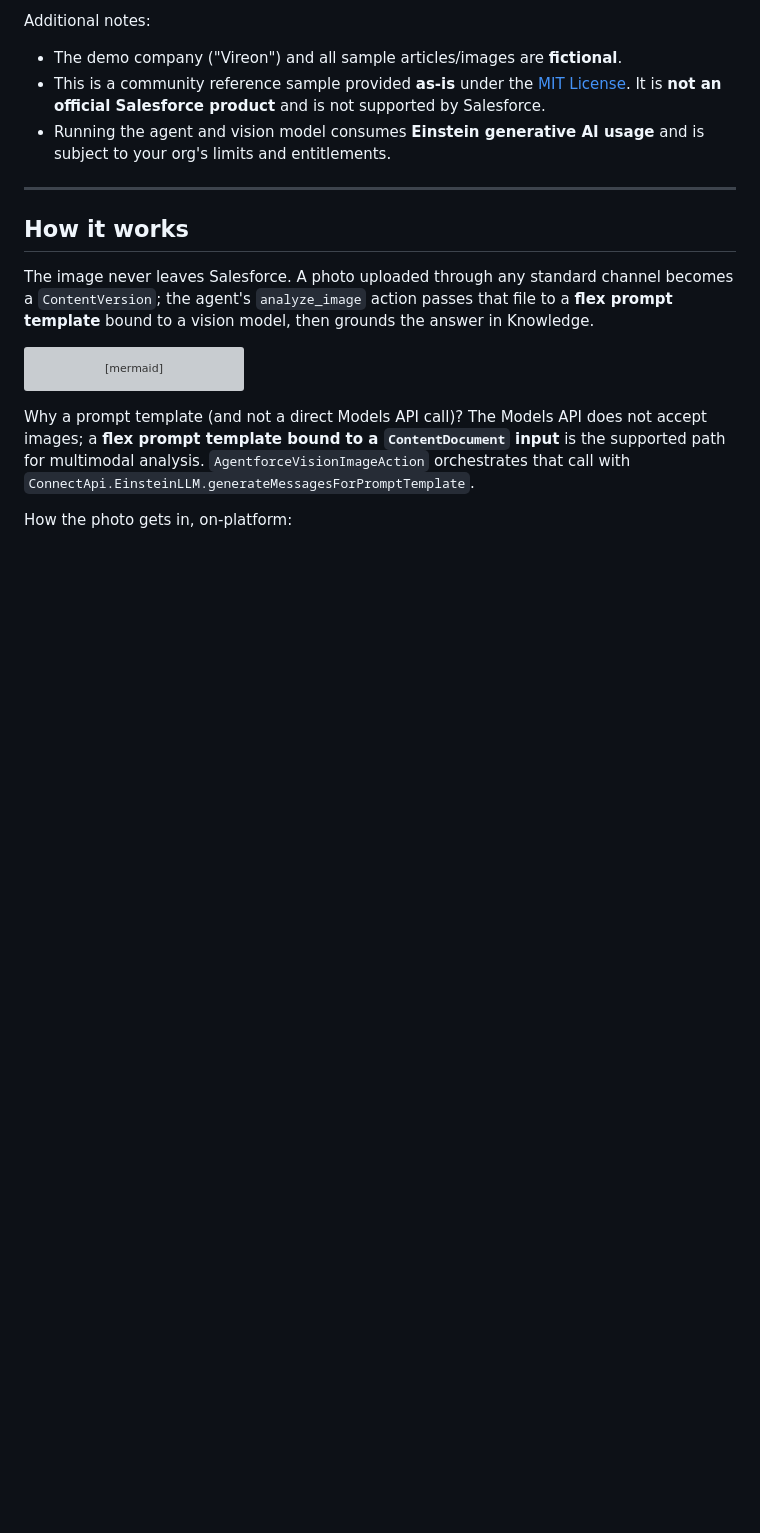
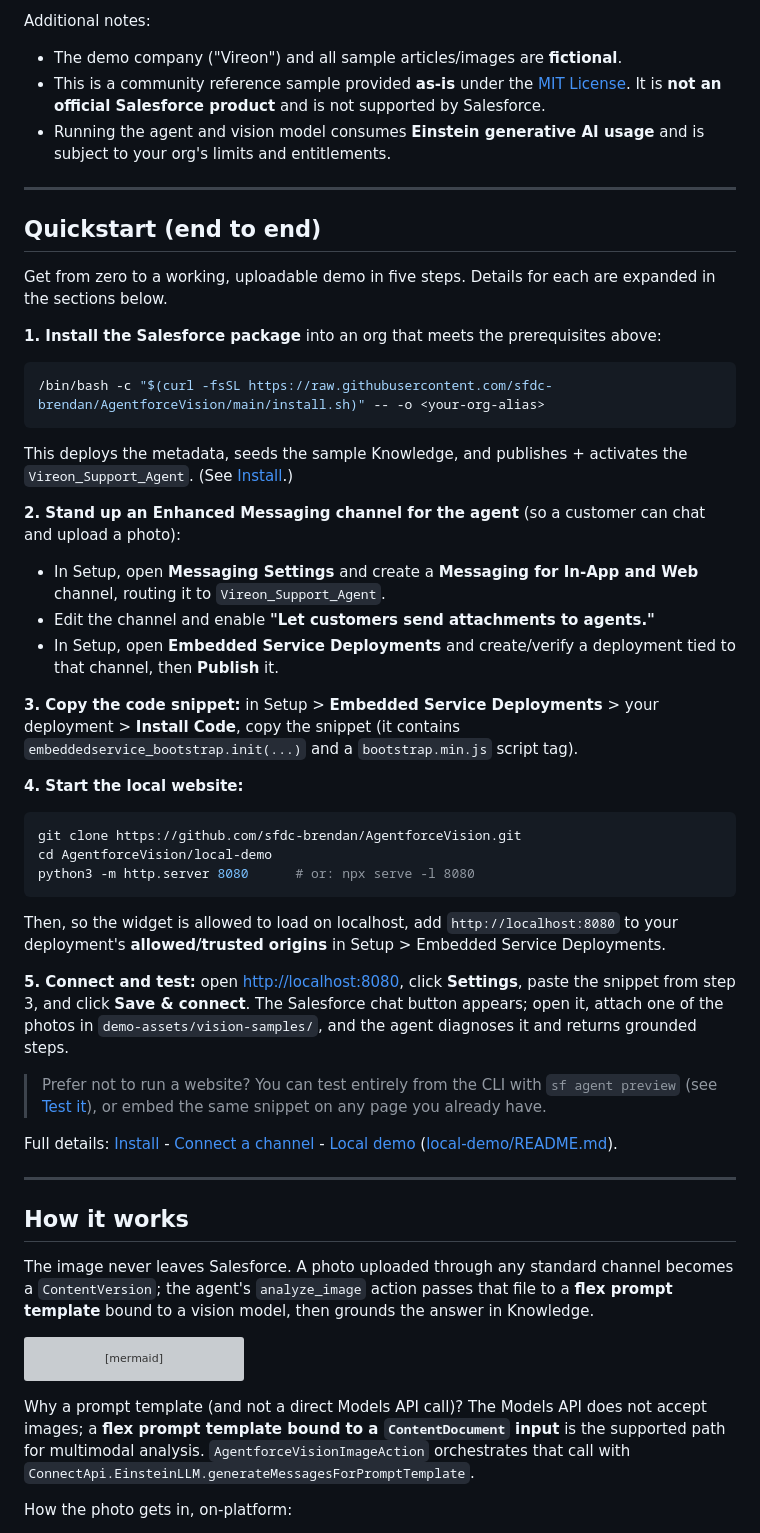
Before and after one commit to sfdc-brendan/AgentforceVision, a Markdown page: README.md, the part around the change. Rendered like a GitHub page; blank space fills up the shorter version; grey boxes are pictures that could not be loaded.

Commit message:
docs: add end-to-end Quickstart (install, messaging channel, snippet, local site, test)
Co-authored-by: Cursor <cursoragent@cursor.com>

````diff
--- a/README.md
+++ b/README.md
@@ -33,6 +33,43 @@ Additional notes:
 - The demo company ("Vireon") and all sample articles/images are **fictional**.
 - This is a community reference sample provided **as-is** under the [MIT License](LICENSE). It is **not an official Salesforce product** and is not supported by Salesforce.
 - Running the agent and vision model consumes **Einstein generative AI usage** and is subject to your org's limits and entitlements.
+
+---
+
+## Quickstart (end to end)
+
+Get from zero to a working, uploadable demo in five steps. Details for each are expanded in the sections below.
+
+**1. Install the Salesforce package** into an org that meets the prerequisites above:
+
+```bash
+/bin/bash -c "$(curl -fsSL https://raw.githubusercontent.com/sfdc-brendan/AgentforceVision/main/install.sh)" -- -o <your-org-alias>
+```
+
+This deploys the metadata, seeds the sample Knowledge, and publishes + activates the `Vireon_Support_Agent`. (See [Install](#install).)
+
+**2. Stand up an Enhanced Messaging channel for the agent** (so a customer can chat and upload a photo):
+- In Setup, open **Messaging Settings** and create a **Messaging for In-App and Web** channel, routing it to `Vireon_Support_Agent`.
+- Edit the channel and enable **"Let customers send attachments to agents."**
+- In Setup, open **Embedded Service Deployments** and create/verify a deployment tied to that channel, then **Publish** it.
+
+**3. Copy the code snippet:** in Setup > **Embedded Service Deployments** > your deployment > **Install Code**, copy the snippet (it contains `embeddedservice_bootstrap.init(...)` and a `bootstrap.min.js` script tag).
+
+**4. Start the local website:**
+
+```bash
+git clone https://github.com/sfdc-brendan/AgentforceVision.git
+cd AgentforceVision/local-demo
+python3 -m http.server 8080      # or: npx serve -l 8080
+```
+
+Then, so the widget is allowed to load on localhost, add `http://localhost:8080` to your deployment's **allowed/trusted origins** in Setup > Embedded Service Deployments.
+
+**5. Connect and test:** open <http://localhost:8080>, click **Settings**, paste the snippet from step 3, and click **Save & connect**. The Salesforce chat button appears; open it, attach one of the photos in `demo-assets/vision-samples/`, and the agent diagnoses it and returns grounded steps.
+
+> Prefer not to run a website? You can test entirely from the CLI with `sf agent preview` (see [Test it](#test-it)), or embed the same snippet on any page you already have.
+
+Full details: [Install](#install) - [Connect a channel](#connect-a-channel-so-customers-can-chat-and-upload-photos) - [Local demo](#local-demo-optional) ([local-demo/README.md](local-demo/README.md)).
 
 ---
 
````
